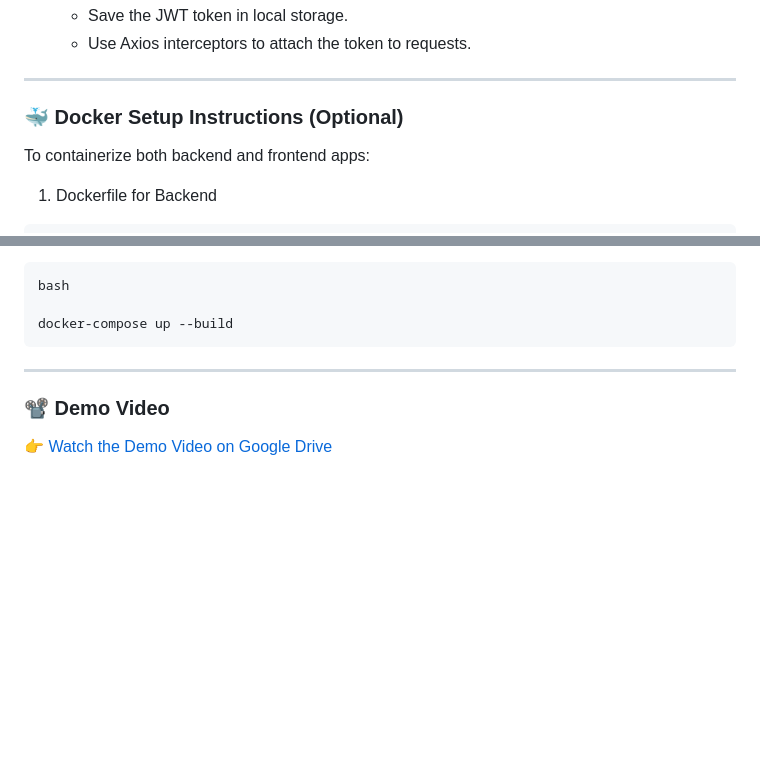
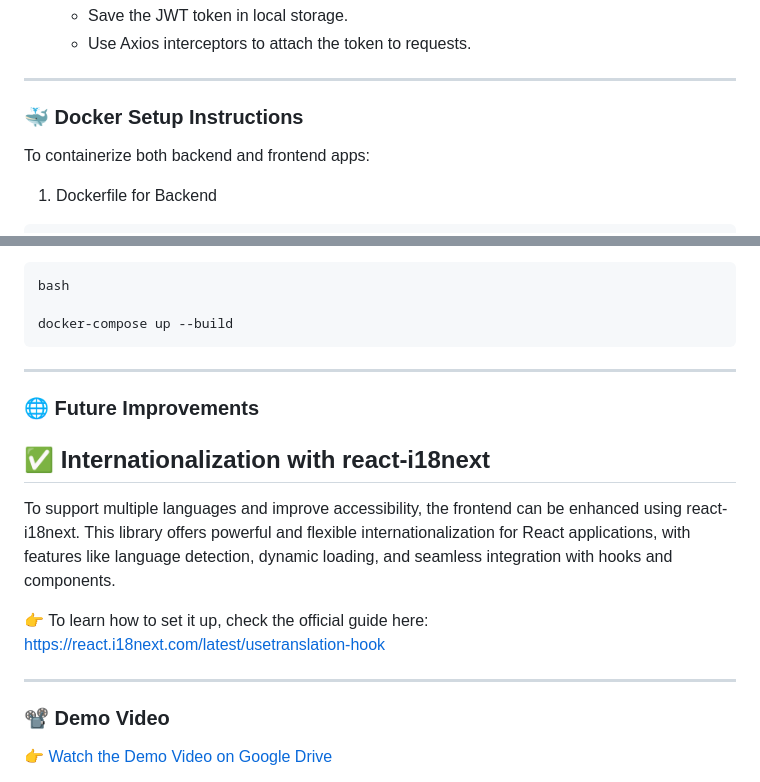
Before and after one commit to sofware-II/Laboratorio-4, a Markdown page: README.md, 2 parts joined by grey strips. Drawn GitHub-style; blank space fills up the shorter version.

````diff
--- a/README.md
+++ b/README.md
@@ -176,7 +176,7 @@ To add authentication using JWT (JSON Web Tokens):
 
 ---
 
-### 🐳 Docker Setup Instructions (Optional)
+### 🐳 Docker Setup Instructions
 To containerize both backend and frontend apps:
 
 1. Dockerfile for Backend
@@ -221,6 +221,14 @@ bash
 
 docker-compose up --build
 ```
+---
+### 🌐 Future Improvements
+## ✅ Internationalization with react-i18next
+To support multiple languages and improve accessibility, the frontend can be enhanced using react-i18next.
+This library offers powerful and flexible internationalization for React applications, with features like language detection, dynamic loading, and seamless integration with hooks and components.
+
+👉 To learn how to set it up, check the official guide here:
+https://react.i18next.com/latest/usetranslation-hook
 
 ---
 ### 📽 Demo Video
````
Also changed, not shown: other parts of README.md (+1 -1 lines).
